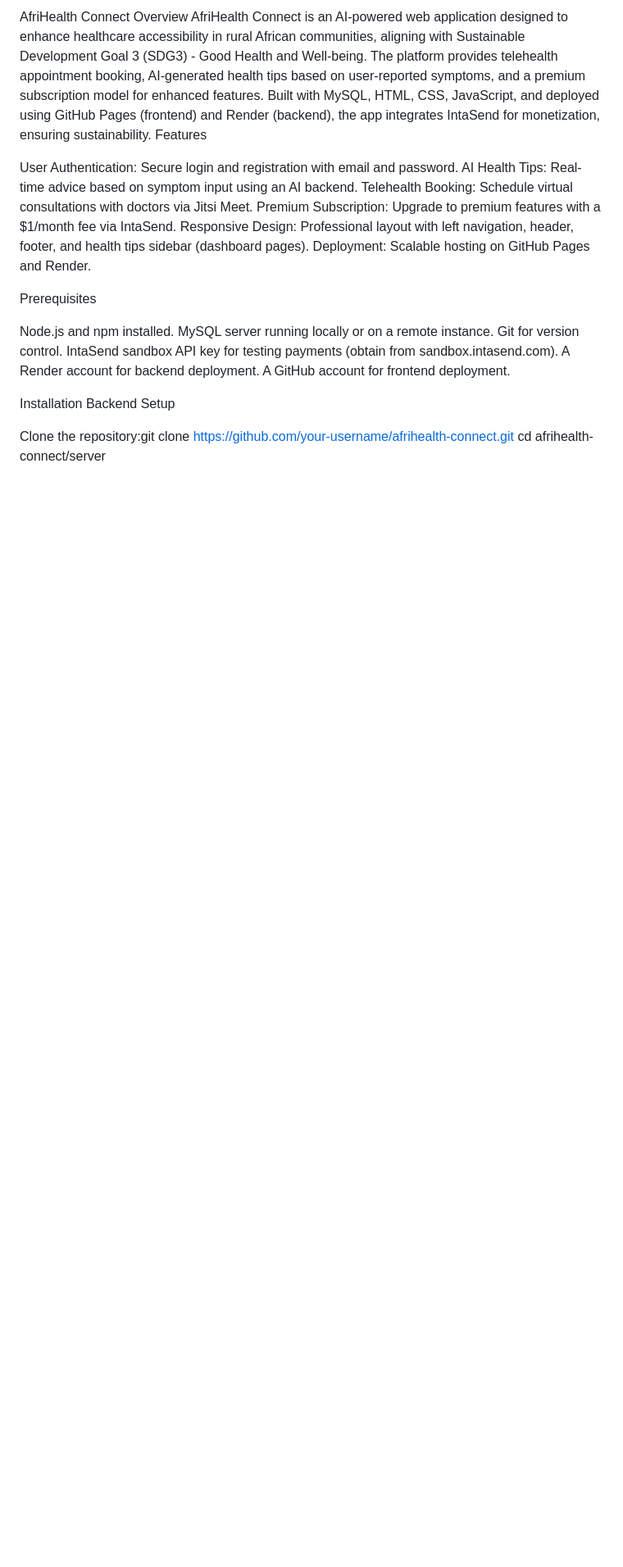
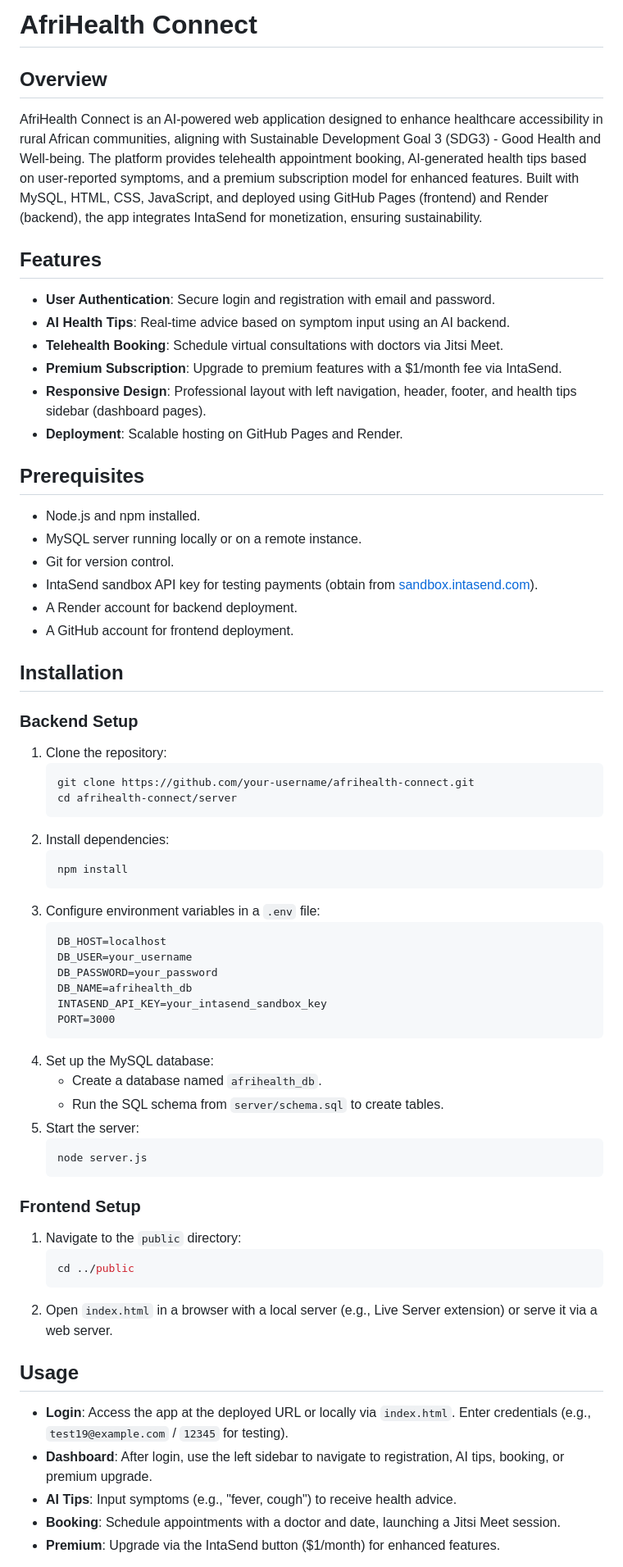
Before and after one commit to Clovis-Cleopas/AFRIHEALTH-CONNECT, a Markdown page: README.md, the part around the change printed below. Shown: that part at 82% size. Rendered like a GitHub page; blank space fills up the shorter version.

````diff
--- a/README.md
+++ b/README.md
@@ -1,28 +1,64 @@
-AfriHealth Connect
-Overview
+# AfriHealth Connect
+
+## Overview
 AfriHealth Connect is an AI-powered web application designed to enhance healthcare accessibility in rural African communities, aligning with Sustainable Development Goal 3 (SDG3) - Good Health and Well-being. The platform provides telehealth appointment booking, AI-generated health tips based on user-reported symptoms, and a premium subscription model for enhanced features. Built with MySQL, HTML, CSS, JavaScript, and deployed using GitHub Pages (frontend) and Render (backend), the app integrates IntaSend for monetization, ensuring sustainability.
-Features
 
-User Authentication: Secure login and registration with email and password.
-AI Health Tips: Real-time advice based on symptom input using an AI backend.
-Telehealth Booking: Schedule virtual consultations with doctors via Jitsi Meet.
-Premium Subscription: Upgrade to premium features with a $1/month fee via IntaSend.
-Responsive Design: Professional layout with left navigation, header, footer, and health tips sidebar (dashboard pages).
-Deployment: Scalable hosting on GitHub Pages and Render.
+## Features
+- **User Authentication**: Secure login and registration with email and password.
+- **AI Health Tips**: Real-time advice based on symptom input using an AI backend.
+- **Telehealth Booking**: Schedule virtual consultations with doctors via Jitsi Meet.
+- **Premium Subscription**: Upgrade to premium features with a $1/month fee via IntaSend.
+- **Responsive Design**: Professional layout with left navigation, header, footer, and health tips sidebar (dashboard pages).
+- **Deployment**: Scalable hosting on GitHub Pages and Render.
 
-Prerequisites
+## Prerequisites
+- Node.js and npm installed.
+- MySQL server running locally or on a remote instance.
+- Git for version control.
+- IntaSend sandbox API key for testing payments (obtain from [sandbox.intasend.com](https://sandbox.intasend.com)).
+- A Render account for backend deployment.
+- A GitHub account for frontend deployment.
 
-Node.js and npm installed.
-MySQL server running locally or on a remote instance.
-Git for version control.
-IntaSend sandbox API key for testing payments (obtain from sandbox.intasend.com).
-A Render account for backend deployment.
-A GitHub account for frontend deployment.
+## Installation
 
-Installation
-Backend Setup
+### Backend Setup
+1. Clone the repository:
+   ```bash
+   git clone https://github.com/your-username/afrihealth-connect.git
+   cd afrihealth-connect/server
+   ```
+2. Install dependencies:
+   ```bash
+   npm install
+   ```
+3. Configure environment variables in a `.env` file:
+   ```
+   DB_HOST=localhost
+   DB_USER=your_username
+   DB_PASSWORD=your_password
+   DB_NAME=afrihealth_db
+   INTASEND_API_KEY=your_intasend_sandbox_key
+   PORT=3000
+   ```
+4. Set up the MySQL database:
+   - Create a database named `afrihealth_db`.
+   - Run the SQL schema from `server/schema.sql` to create tables.
+5. Start the server:
+   ```bash
+   node server.js
+   ```
 
-Clone the repository:git clone https://github.com/your-username/afrihealth-connect.git
-cd afrihealth-connect/server
+### Frontend Setup
+1. Navigate to the `public` directory:
+   ```bash
+   cd ../public
+   ```
+2. Open `index.html` in a browser with a local server (e.g., Live Server extension) or serve it via a web server.
 
+## Usage
+- **Login**: Access the app at the deployed URL or locally via `index.html`. Enter credentials (e.g., `test19@example.com` / `12345` for testing).
+- **Dashboard**: After login, use the left sidebar to navigate to registration, AI tips, booking, or premium upgrade.
+- **AI Tips**: Input symptoms (e.g., "fever, cough") to receive health advice.
+- **Booking**: Schedule appointments with a doctor and date, launching a Jitsi Meet session.
+- **Premium**: Upgrade via the IntaSend button ($1/month) for enhanced features.
 
````
Also changed, not shown: other parts of README.md (+30 -63 lines).
